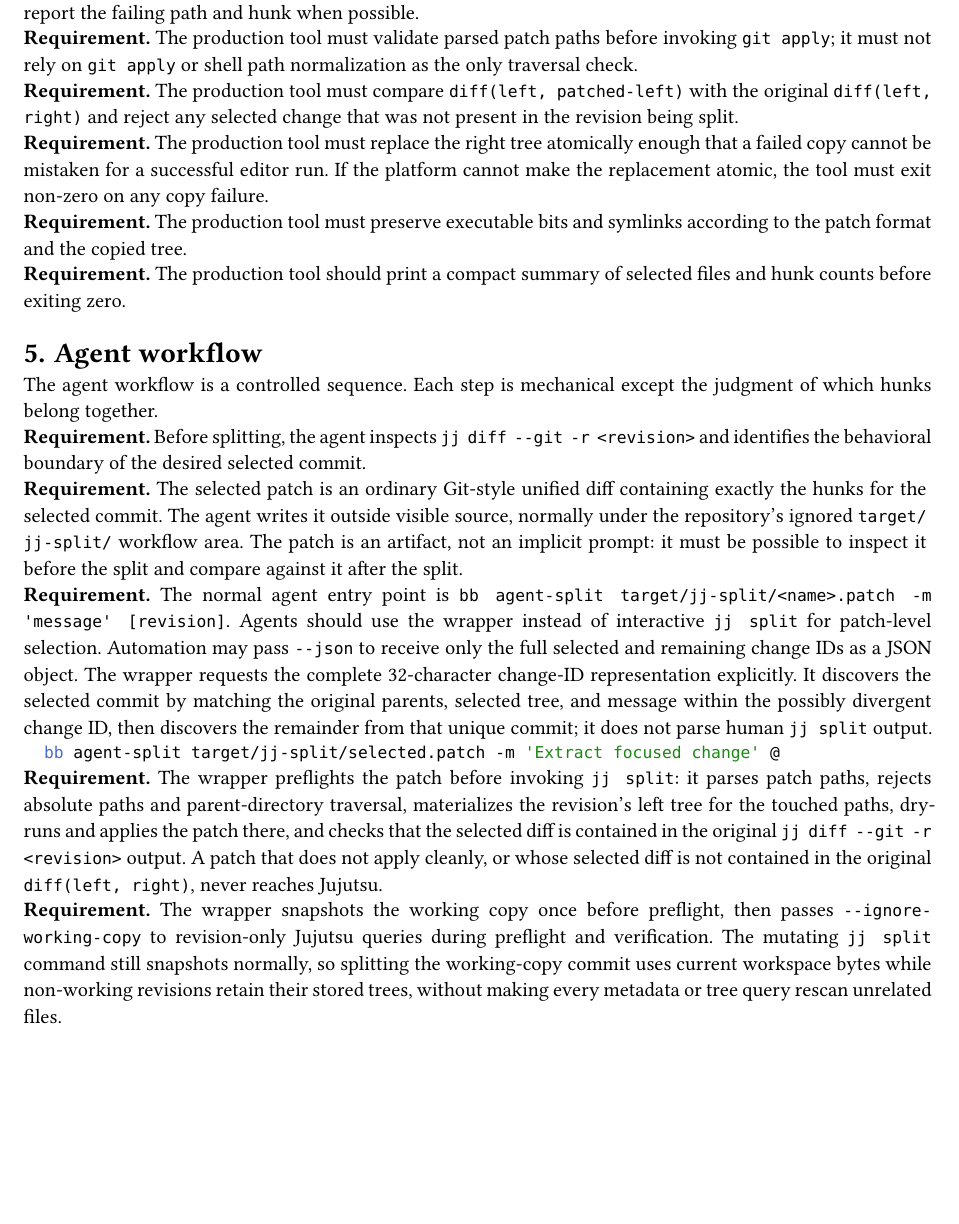
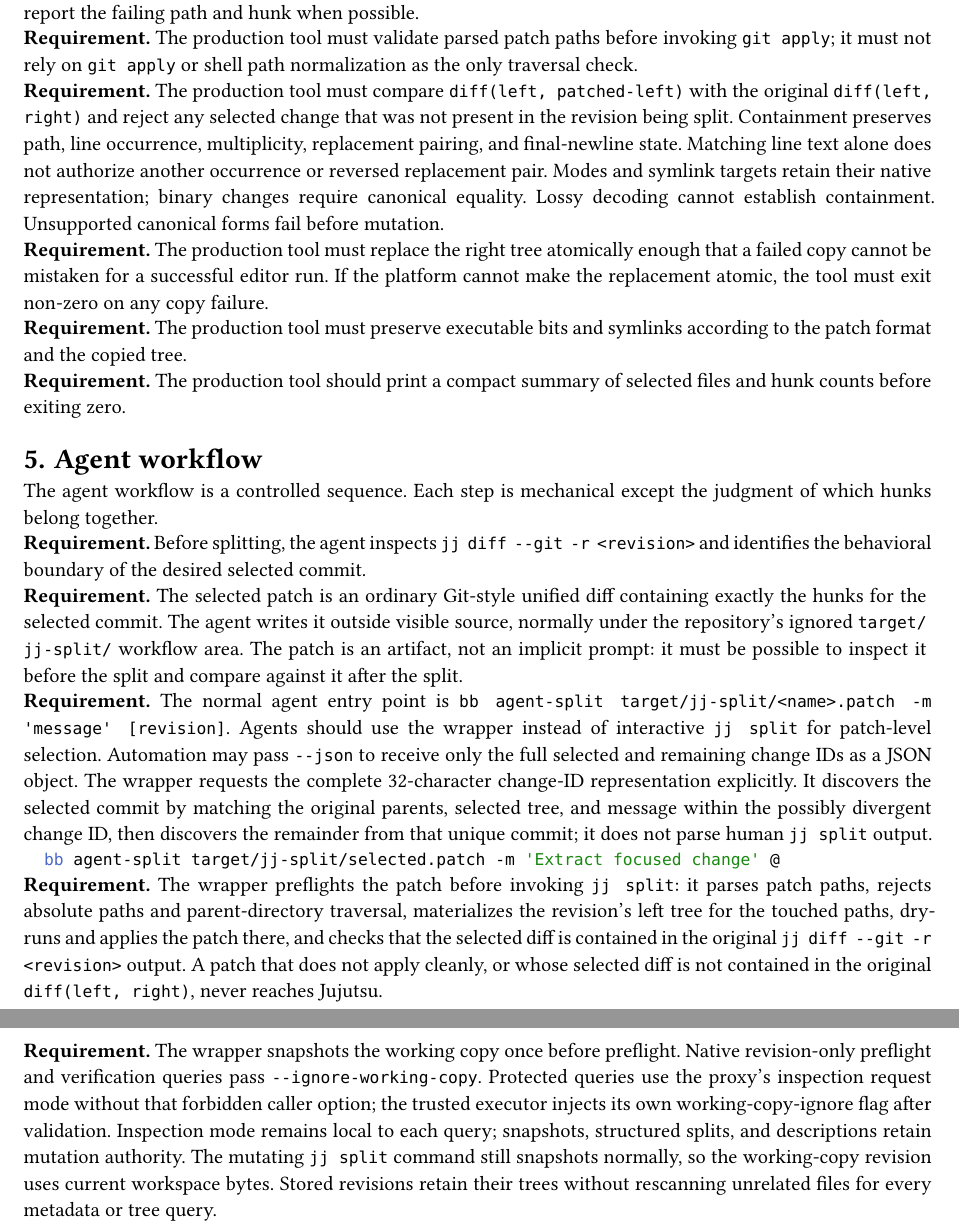
Before and after one commit to jyn514/dotfiles, a Typst document (tools/agent-split/design.typ): part of page 3 of 7 before the commit and two parts of pages 3 and 4 of 7 after it, the two joined at a grey line, cut so that both start at the same text, the shorter picture padded with empty space. Compiled offline with Typst 0.15.

Commit message:
Align split documentation with exact containment and protected reads
The low-level design still required caller --ignore-working-copy on every query, which the protected proxy forbids. Describe executor-owned inspection flags and keep mutation authority separate. Define containment by exact occurrences, pairing, and lossless native representation rather than line-text membership; preserve fail-closed canonical limits.

Put the operator guide’s multi-sentence safety and limitation paragraphs on separate lines without weakening their scope.

```diff
--- a/tools/agent-split/design.typ
+++ b/tools/agent-split/design.typ
@@ -159,7 +159,13 @@
 #requirement[The production tool must validate parsed patch paths before invoking `git apply`;
 it must not rely on `git apply` or shell path normalization as the only traversal check.]
 
-#requirement[The production tool must compare `diff(left, patched-left)` with the original `diff(left, right)` and reject any selected change that was not present in the revision being split.]
+#requirement[The production tool must compare `diff(left, patched-left)` with the original `diff(left, right)`
+and reject any selected change that was not present in the revision being split.
+Containment preserves path, line occurrence, multiplicity, replacement pairing, and final-newline state.
+Matching line text alone does not authorize another occurrence or reversed replacement pair.
+Modes and symlink targets retain their native representation; binary changes require canonical equality.
+Lossy decoding cannot establish containment.
+Unsupported canonical forms fail before mutation.]
 
 #requirement[The production tool must replace the right tree atomically enough that a failed copy cannot be mistaken for a successful editor run.
 If the platform cannot make the replacement atomic, the tool must exit non-zero on any copy failure.]
@@ -194,8 +200,13 @@
 #requirement[The wrapper preflights the patch before invoking `jj split`: it parses patch paths, rejects absolute paths and parent-directory traversal, materializes the revision's left tree for the touched paths, dry-runs and applies the patch there, and checks that the selected diff is contained in the original `jj diff --git -r <revision>` output.
 A patch that does not apply cleanly, or whose selected diff is not contained in the original `diff(left, right)`, never reaches Jujutsu.]
 
-#requirement[The wrapper snapshots the working copy once before preflight, then passes `--ignore-working-copy` to revision-only Jujutsu queries during preflight and verification.
-The mutating `jj split` command still snapshots normally, so splitting the working-copy commit uses current workspace bytes while non-working revisions retain their stored trees, without making every metadata or tree query rescan unrelated files.]
+#requirement[The wrapper snapshots the working copy once before preflight.
+Native revision-only preflight and verification queries pass `--ignore-working-copy`.
+Protected queries use the proxy's inspection request mode without that forbidden caller option;
+the trusted executor injects its own working-copy-ignore flag after validation.
+Inspection mode remains local to each query; snapshots, structured splits, and descriptions retain mutation authority.
+The mutating `jj split` command still snapshots normally, so the working-copy revision uses current workspace bytes.
+Stored revisions retain their trees without rescanning unrelated files for every metadata or tree query.]
 
 #requirement[Before invoking `jj split`, the agent and wrapper must ensure no split helper files, selected-patch files, or other workflow artifacts are visible to Jujutsu's working-copy snapshot.
 `target/jj-split/` must be ignored, and any patch or helper path inside the repository must be contained there.
```
Also changed, not shown: tools/agent-split/README.md.
